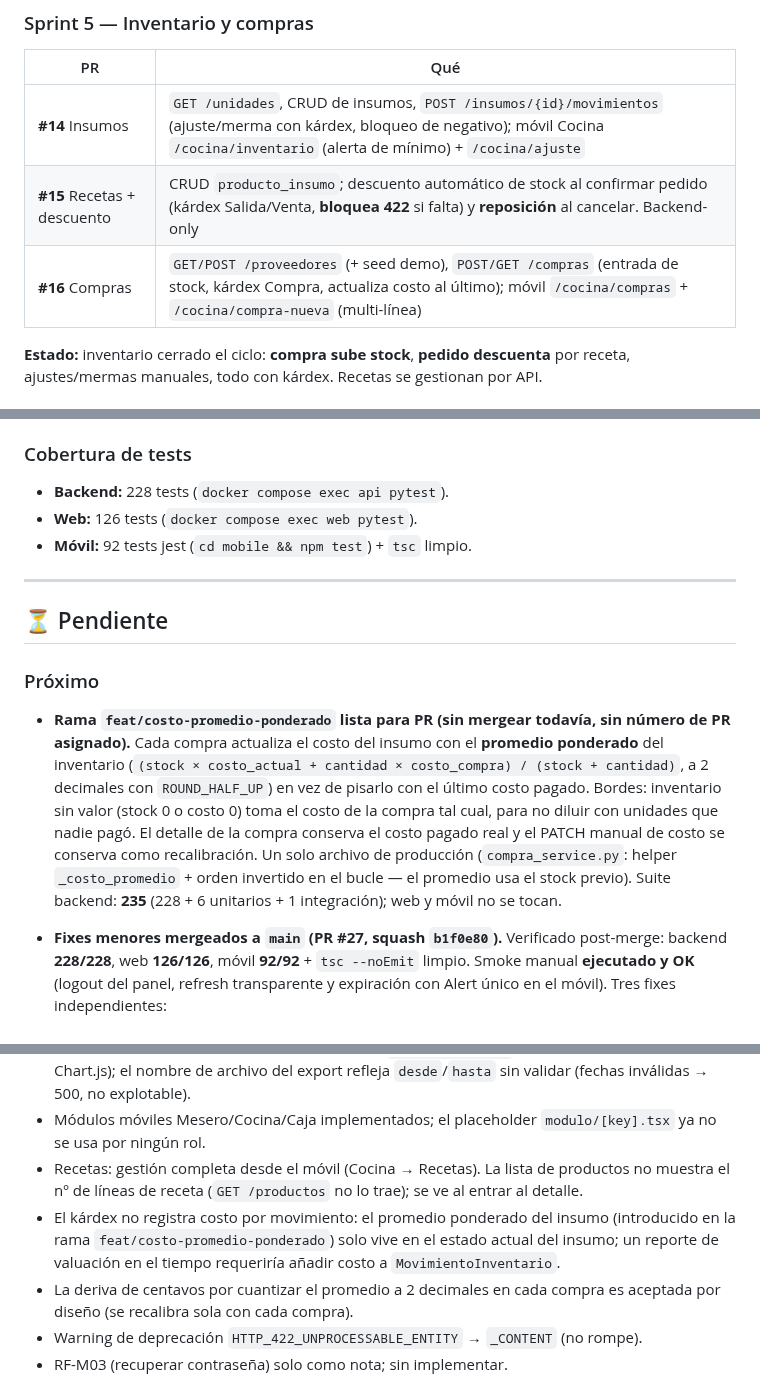
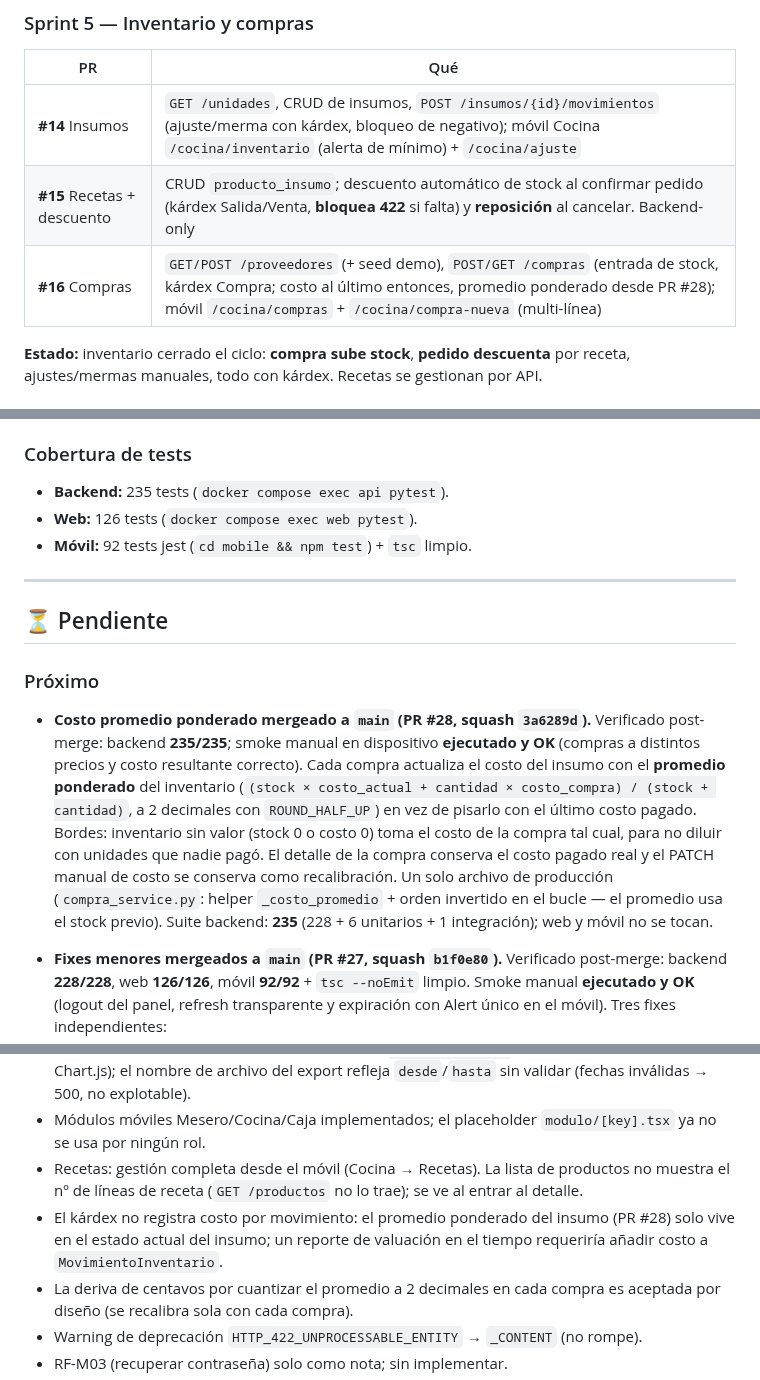
Before and after one commit to VMMC5/cafeteria-system, a Markdown page: progress.md, 3 parts joined by grey strips. GitHub-like rendering.

Commit message:
docs: progress.md y contexto — registra merge del costo promedio ponderado (PR #28)
Co-Authored-By: Claude Fable 5 <noreply@anthropic.com>

```diff
--- a/progress.md
+++ b/progress.md
@@ -55,7 +55,7 @@ Metodología: cada slice pasa por brainstorming → spec → plan → implementa
 |----|-----|
 | **#14** Insumos | `GET /unidades`, CRUD de insumos, `POST /insumos/{id}/movimientos` (ajuste/merma con kárdex, bloqueo de negativo); móvil Cocina `/cocina/inventario` (alerta de mínimo) + `/cocina/ajuste` |
 | **#15** Recetas + descuento | CRUD `producto_insumo`; descuento automático de stock al confirmar pedido (kárdex Salida/Venta, **bloquea 422** si falta) y **reposición** al cancelar. Backend-only |
-| **#16** Compras | `GET/POST /proveedores` (+ seed demo), `POST/GET /compras` (entrada de stock, kárdex Compra, actualiza costo al último); móvil `/cocina/compras` + `/cocina/compra-nueva` (multi-línea) |
+| **#16** Compras | `GET/POST /proveedores` (+ seed demo), `POST/GET /compras` (entrada de stock, kárdex Compra; costo al último entonces, promedio ponderado desde PR #28); móvil `/cocina/compras` + `/cocina/compra-nueva` (multi-línea) |
 
 **Estado:** inventario cerrado el ciclo: **compra sube stock**, **pedido descuenta** por receta, ajustes/mermas manuales, todo con kárdex. Recetas se gestionan por API.
 
@@ -112,7 +112,7 @@ La pantalla de cobro mandaba un solo método de pago aunque la API ya soportaba
 - **Smoke contra la API real** (`docker compose up -d db api`, login cajero, pedido de prueba mesa Disponible + producto del seed, `POST /api/v1/ventas` con `pagos: [Efectivo con excedente, Tarjeta con referencia: "V-123"]`): **201**, `pagos[1].referencia == "V-123"`, `cambio == suma − total` (Decimal-strings) — payload de `aPayload` validado end-to-end.
 
 ### Cobertura de tests
-- **Backend:** 228 tests (`docker compose exec api pytest`).
+- **Backend:** 235 tests (`docker compose exec api pytest`).
 - **Web:** 126 tests (`docker compose exec web pytest`).
 - **Móvil:** 92 tests jest (`cd mobile && npm test`) + `tsc` limpio.
 
@@ -121,7 +121,7 @@ La pantalla de cobro mandaba un solo método de pago aunque la API ya soportaba
 ## ⏳ Pendiente
 
 ### Próximo
-- **Rama `feat/costo-promedio-ponderado` lista para PR (sin mergear todavía, sin número de PR asignado).** Cada compra actualiza el costo del insumo con el **promedio ponderado** del inventario (`(stock × costo_actual + cantidad × costo_compra) / (stock + cantidad)`, a 2 decimales con `ROUND_HALF_UP`) en vez de pisarlo con el último costo pagado. Bordes: inventario sin valor (stock 0 o costo 0) toma el costo de la compra tal cual, para no diluir con unidades que nadie pagó. El detalle de la compra conserva el costo pagado real y el PATCH manual de costo se conserva como recalibración. Un solo archivo de producción (`compra_service.py`: helper `_costo_promedio` + orden invertido en el bucle — el promedio usa el stock previo). Suite backend: **235** (228 + 6 unitarios + 1 integración); web y móvil no se tocan.
+- **Costo promedio ponderado mergeado a `main` (PR #28, squash `3a6289d`).** Verificado post-merge: backend **235/235**; smoke manual en dispositivo **ejecutado y OK** (compras a distintos precios y costo resultante correcto). Cada compra actualiza el costo del insumo con el **promedio ponderado** del inventario (`(stock × costo_actual + cantidad × costo_compra) / (stock + cantidad)`, a 2 decimales con `ROUND_HALF_UP`) en vez de pisarlo con el último costo pagado. Bordes: inventario sin valor (stock 0 o costo 0) toma el costo de la compra tal cual, para no diluir con unidades que nadie pagó. El detalle de la compra conserva el costo pagado real y el PATCH manual de costo se conserva como recalibración. Un solo archivo de producción (`compra_service.py`: helper `_costo_promedio` + orden invertido en el bucle — el promedio usa el stock previo). Suite backend: **235** (228 + 6 unitarios + 1 integración); web y móvil no se tocan.
 - **Fixes menores mergeados a `main` (PR #27, squash `b1f0e80`).** Verificado post-merge: backend **228/228**, web **126/126**, móvil **92/92** + `tsc --noEmit` limpio. Smoke manual **ejecutado y OK** (logout del panel, refresh transparente y expiración con Alert único en el móvil). Tres fixes independientes:
   1. **Test de API `test_cobrar_pago_dividido_excedente_y_referencia`**: venta con pagos `[Efectivo 150, Tarjeta 16 con referencia "V-123"]` sobre pedido de 116 → 201, cambio 50, referencia persistida. Cierra el último pendiente del PR #22 (smoke manual del cobro dividido + test de API). La regla de excedente solo-Efectivo sigue viviendo solo en el cliente móvil (`lib/caja.ts`): la API acepta excedente con cualquier método, tal como documenta este test — es deuda ya anotada, no cambió con este slice.
   2. **`/logout` del panel web pasa de GET a POST.** El GET era vulnerable a logout-CSRF (un `<img src=/logout>` en cualquier página cerraba la sesión del admin); quedó fuera del PR #25, que solo protegió las rutas POST. Mini-form con `csrf_token` en el sidebar, botón visualmente idéntico al anterior; GET ahora responde 405. Tests: POST cierra sesión, GET 405 con sesión viva, POST sin token 400 sin cerrar sesión.
@@ -145,7 +145,7 @@ La pantalla de cobro mandaba un solo método de pago aunque la API ya soportaba
 - **Deuda menor post-merge (triada en la revisión final, no bloquea):** quitar código muerto `api_client.get_reporte_resumen`; relabel "# Pedidos" → "# Ventas"; paleta de dona (6 colores < `limite` 10); un par de tests poco específicos; tests de no-regresión de filtros usan subconjunto en vez de igualdad; documentar `Pedido.id_usuario` (mesero) vs `Venta.id_usuario` (cajero) a nivel de modelo; la leyenda de la dona acopla a `Chart.overrides` (revisar en upgrade de Chart.js); el nombre de archivo del export refleja `desde`/`hasta` sin validar (fechas inválidas → 500, no explotable).
 - Módulos móviles Mesero/Cocina/Caja implementados; el placeholder `modulo/[key].tsx` ya no se usa por ningún rol.
 - Recetas: gestión completa desde el móvil (Cocina → Recetas). La lista de productos no muestra el nº de líneas de receta (`GET /productos` no lo trae); se ve al entrar al detalle.
-- El kárdex no registra costo por movimiento: el promedio ponderado del insumo (introducido en la rama `feat/costo-promedio-ponderado`) solo vive en el estado actual del insumo; un reporte de valuación en el tiempo requeriría añadir costo a `MovimientoInventario`.
+- El kárdex no registra costo por movimiento: el promedio ponderado del insumo (PR #28) solo vive en el estado actual del insumo; un reporte de valuación en el tiempo requeriría añadir costo a `MovimientoInventario`.
 - La deriva de centavos por cuantizar el promedio a 2 decimales en cada compra es aceptada por diseño (se recalibra sola con cada compra).
 - Warning de deprecación `HTTP_422_UNPROCESSABLE_ENTITY` → `_CONTENT` (no rompe).
 - RF-M03 (recuperar contraseña) solo como nota; sin implementar.
```
Also changed, not shown: CONTEXTO-PROYECTO.md (+2 -2 lines).
